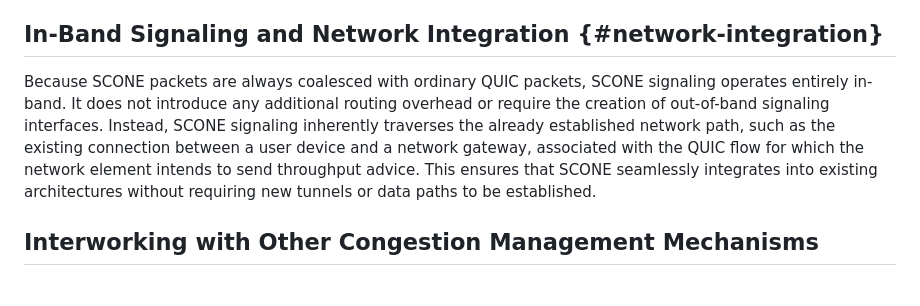
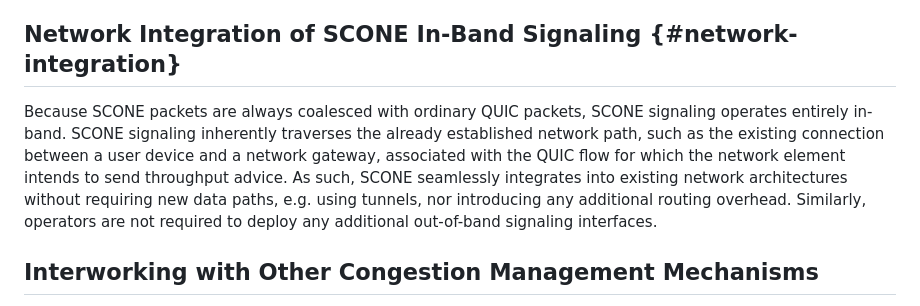
Before and after one commit to ietf-wg-scone/appman, a Markdown page: draft-ietf-scone-applicability-manageability.md, the part around the change. Rendered like a GitHub page.

Commit message:
editorial change on Network Integration section (#83)
* editorial change on Network Integration section

mainly to remove redundancy

* rename section heading

---------

Co-authored-by: Sanjay Mishra <smishra1200@gmail.com>

```diff
--- a/draft-ietf-scone-applicability-manageability.md
+++ b/draft-ietf-scone-applicability-manageability.md
@@ -356,15 +356,15 @@ the QUIC flow does not exceed the throughput limits set by network policy. Alter
 can deploy SCONE purely as an advisory signal without any rate-limiting mechanism fallback, prioritizing
 cooperative application optimization over strict compliance enforcement.
 
-## In-Band Signaling and Network Integration {#network-integration}
+## Network Integration of SCONE In-Band Signaling {#network-integration}
 Because SCONE packets are always coalesced with ordinary QUIC packets, SCONE signaling
-operates entirely in-band. It does not introduce any additional routing overhead or
-require the creation of out-of-band signaling interfaces. Instead, SCONE signaling
+operates entirely in-band. SCONE signaling
 inherently traverses the already established network path, such as the existing
 connection between a user device and a network gateway, associated with the QUIC flow
-for which the network element intends to send throughput advice. This ensures that
-SCONE seamlessly integrates into existing architectures without requiring new tunnels
-or data paths to be established.
+for which the network element intends to send throughput advice. As such,
+SCONE seamlessly integrates into existing network architectures without requiring
+new data paths, e.g. using tunnels, nor introducing any additional routing overhead.
+Similarly, operators are not required to deploy any additional out-of-band signaling interfaces.
 
 
 ## Interworking with Other Congestion Management Mechanisms
```
